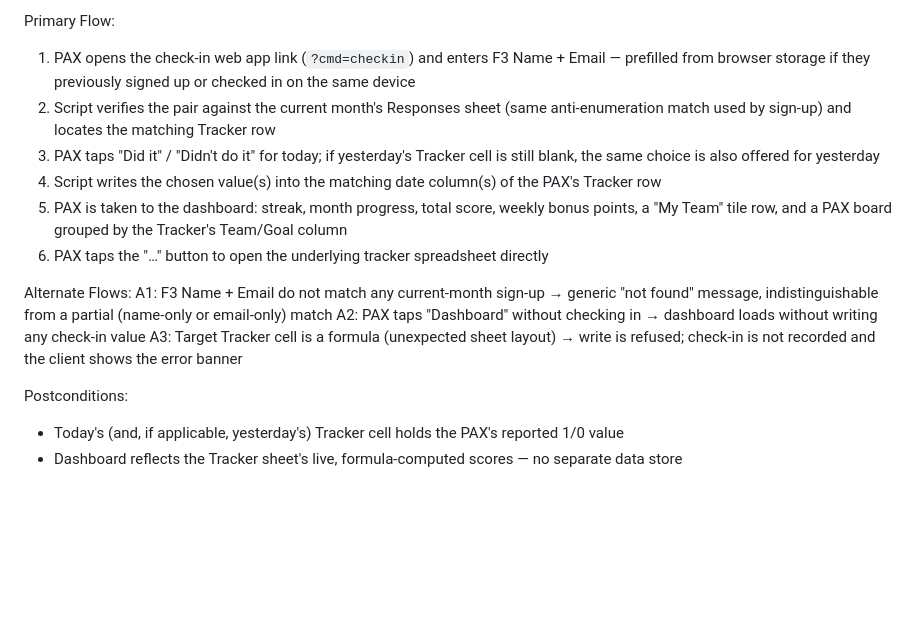
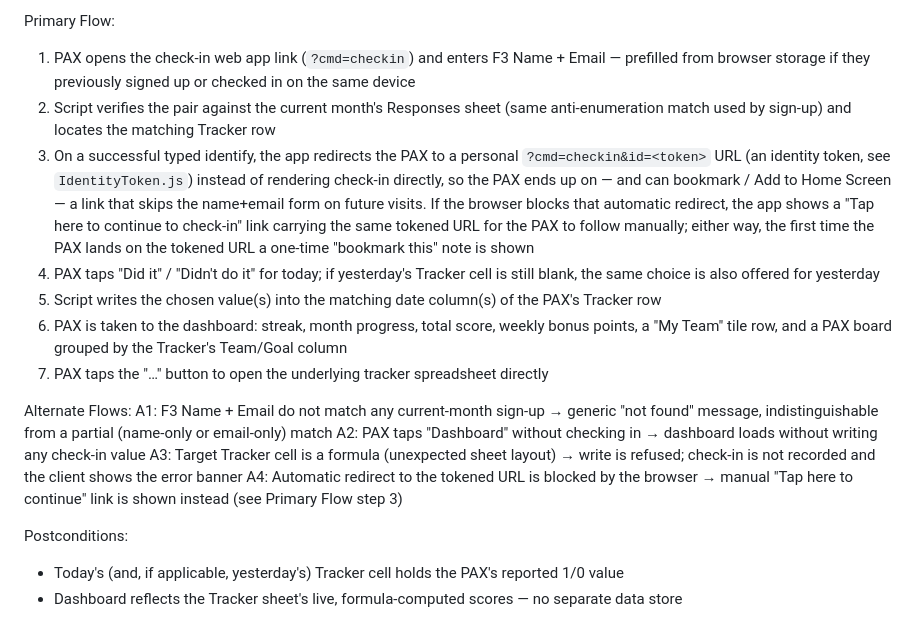
Before and after one commit to stuartdonaldson/F3Go30, a Markdown page: docs/CONTEXT.md, the part around the change. GitHub-like rendering; blank space fills up the shorter version.

```diff
--- a/docs/CONTEXT.md
+++ b/docs/CONTEXT.md
@@ -273,12 +273,18 @@ Primary Flow:
    from browser storage if they previously signed up or checked in on the same device
 2. Script verifies the pair against the current month's Responses sheet (same anti-enumeration
    match used by sign-up) and locates the matching Tracker row
-3. PAX taps "Did it" / "Didn't do it" for today; if yesterday's Tracker cell is still blank, the
+3. On a successful typed identify, the app redirects the PAX to a personal `?cmd=checkin&id=<token>`
+   URL (an identity token, see `IdentityToken.js`) instead of rendering check-in directly, so the
+   PAX ends up on — and can bookmark / Add to Home Screen — a link that skips the name+email form
+   on future visits. If the browser blocks that automatic redirect, the app shows a "Tap here to
+   continue to check-in" link carrying the same tokened URL for the PAX to follow manually; either
+   way, the first time the PAX lands on the tokened URL a one-time "bookmark this" note is shown
+4. PAX taps "Did it" / "Didn't do it" for today; if yesterday's Tracker cell is still blank, the
    same choice is also offered for yesterday
-4. Script writes the chosen value(s) into the matching date column(s) of the PAX's Tracker row
-5. PAX is taken to the dashboard: streak, month progress, total score, weekly bonus points, a
+5. Script writes the chosen value(s) into the matching date column(s) of the PAX's Tracker row
+6. PAX is taken to the dashboard: streak, month progress, total score, weekly bonus points, a
    "My Team" tile row, and a PAX board grouped by the Tracker's Team/Goal column
-6. PAX taps the "…" button to open the underlying tracker spreadsheet directly
+7. PAX taps the "…" button to open the underlying tracker spreadsheet directly
 
 Alternate Flows:
 A1: F3 Name + Email do not match any current-month sign-up → generic "not found" message,
@@ -286,6 +292,8 @@ A1: F3 Name + Email do not match any current-month sign-up → generic "not foun
 A2: PAX taps "Dashboard" without checking in → dashboard loads without writing any check-in value
 A3: Target Tracker cell is a formula (unexpected sheet layout) → write is refused; check-in
     is not recorded and the client shows the error banner
+A4: Automatic redirect to the tokened URL is blocked by the browser → manual "Tap here to
+    continue" link is shown instead (see Primary Flow step 3)
 
 Postconditions:
 - Today's (and, if applicable, yesterday's) Tracker cell holds the PAX's reported 1/0 value
```
Also changed, not shown: docs/DESIGN.md (+18 -1 lines), docs/Go30-Demo-Script.md (+7 -1 lines).
